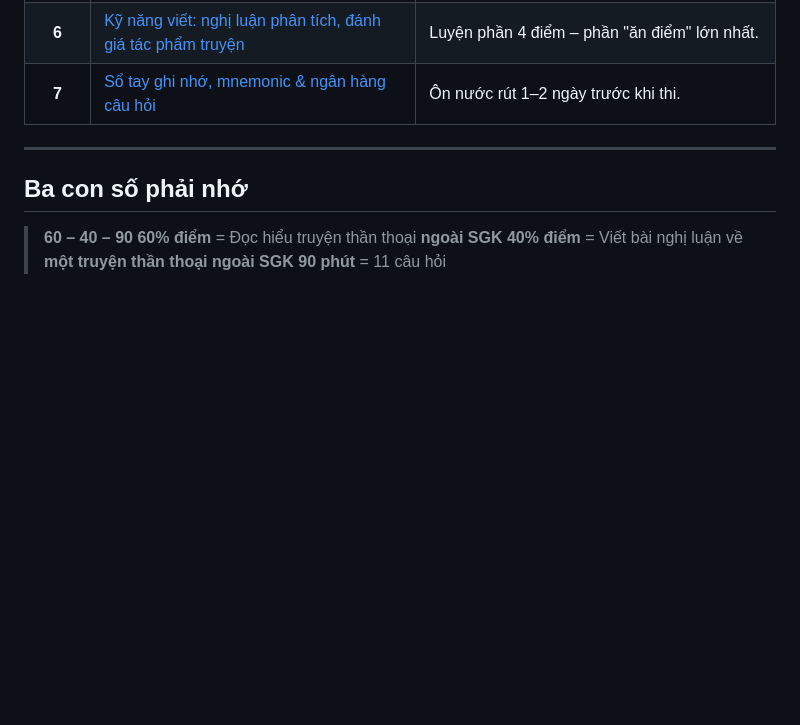
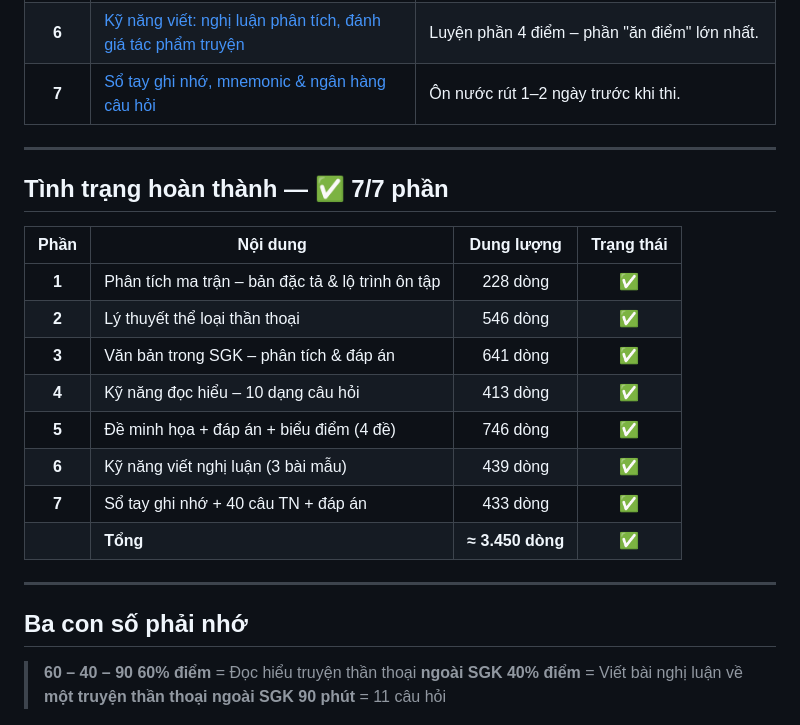
Before and after one commit to johnlikescarrot/van-10, a Markdown page: README.md, the part around the change. Rendered like a GitHub page; blank space fills up the shorter version.

```diff
--- a/README.md
+++ b/README.md
@@ -35,6 +35,21 @@
 
 ---
 
+## Tình trạng hoàn thành — ✅ 7/7 phần
+
+| Phần | Nội dung | Dung lượng | Trạng thái |
+|:---:|---|:--:|:--:|
+| **1** | Phân tích ma trận – bản đặc tả & lộ trình ôn tập | 228 dòng | ✅ |
+| **2** | Lý thuyết thể loại thần thoại | 546 dòng | ✅ |
+| **3** | Văn bản trong SGK – phân tích & đáp án | 641 dòng | ✅ |
+| **4** | Kỹ năng đọc hiểu – 10 dạng câu hỏi | 413 dòng | ✅ |
+| **5** | Đề minh họa + đáp án + biểu điểm (4 đề) | 746 dòng | ✅ |
+| **6** | Kỹ năng viết nghị luận (3 bài mẫu) | 439 dòng | ✅ |
+| **7** | Sổ tay ghi nhớ + 40 câu TN + đáp án | 433 dòng | ✅ |
+| | **Tổng** | **≈ 3.450 dòng** | **✅** |
+
+---
+
 ## Ba con số phải nhớ
 
 > **60 – 40 – 90**
```
Also changed, not shown: noi-dung/07-so-tay-ghi-nho-va-ngan-hang-cau-hoi.md (added, +433 -0 lines).
